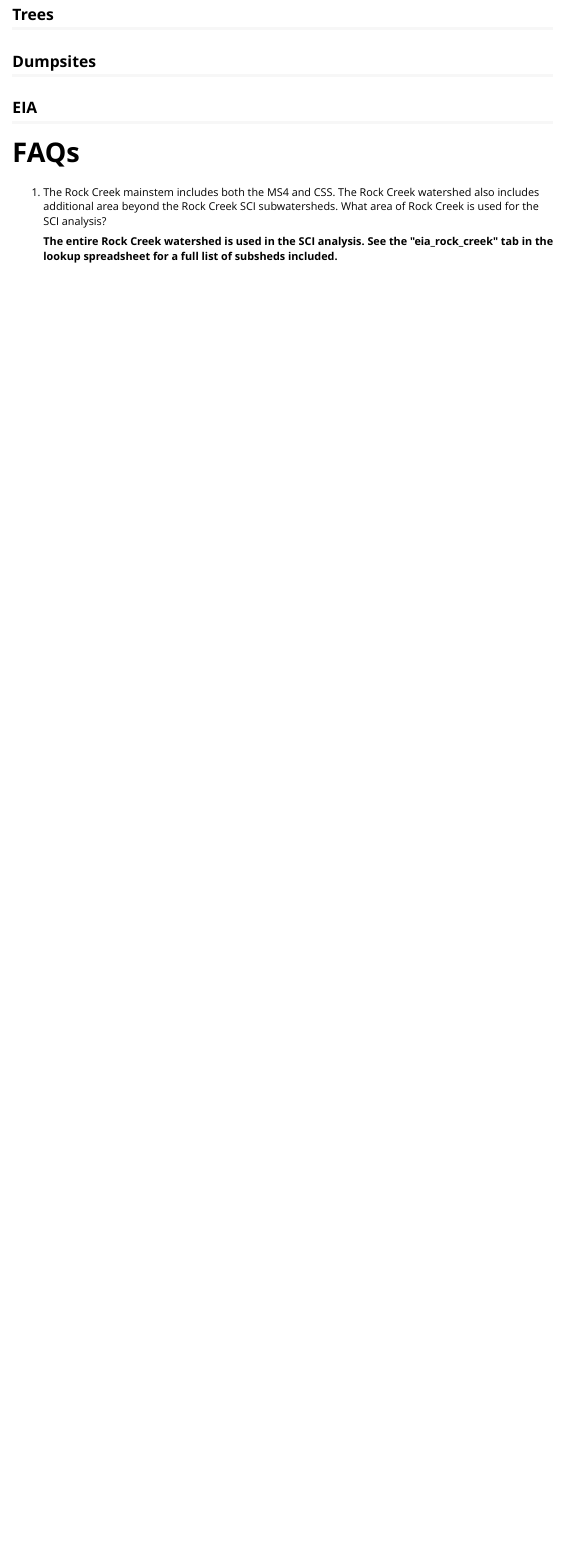
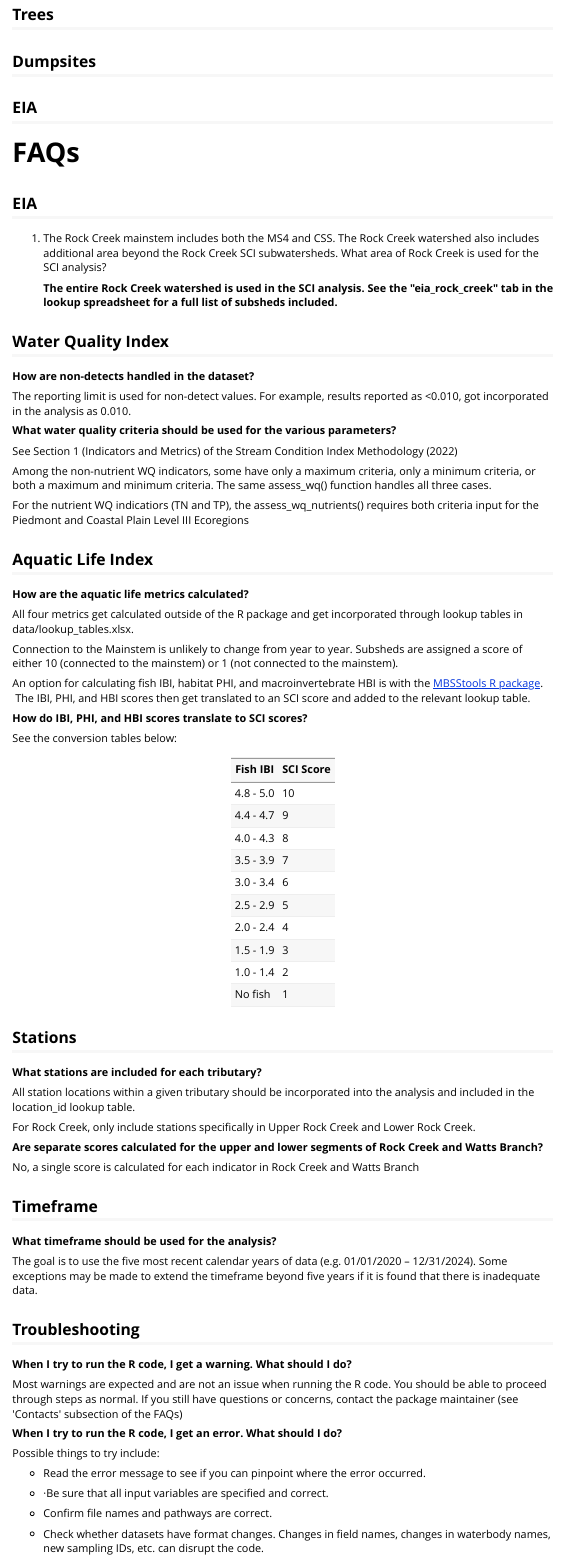
Before and after one commit to LimnoTech/SCI, an R Markdown document (vignettes/sci_details.Rmd): the page in a window 1100 px wide, from 140 px down. Rendered offline with R 4.5, knitr and Pandoc, with nearby package versions.

Commit message:
Update FAQs

```diff
--- a/vignettes/sci_details.Rmd
+++ b/vignettes/sci_details.Rmd
@@ -24,6 +24,85 @@ knitr::opts_chunk$set(
 
 # FAQs
 
+## EIA
+
 1.  The Rock Creek mainstem includes both the MS4 and CSS. The Rock Creek watershed also includes additional area beyond the Rock Creek SCI subwatersheds. What area of Rock Creek is used for the SCI analysis?
 
     **The entire Rock Creek watershed is used in the SCI analysis. See the \"eia_rock_creek\" tab in the lookup spreadsheet for a full list of subsheds included.**
+
+## Water Quality Index
+
+**How are non-detects handled in the dataset?**
+
+The reporting limit is used for non-detect values. For example, results reported as \<0.010, got incorporated in the analysis as 0.010.
+
+**What water quality criteria should be used for the various parameters?**
+
+See Section 1 (Indicators and Metrics) of the Stream Condition Index Methodology (2022)
+
+Among the non-nutrient WQ indicators, some have only a maximum criteria, only a minimum criteria, or both a maximum and minimum criteria. The same assess_wq() function handles all three cases.
+
+For the nutrient WQ indicatiors (TN and TP), the assess_wq_nutrients() requires both criteria input for the Piedmont and Coastal Plain Level III Ecoregions
+
+## Aquatic Life Index
+
+**How are the aquatic life metrics calculated?**
+
+All four metrics get calculated outside of the R package and get incorporated through lookup tables in data/lookup_tables.xlsx.
+
+Connection to the Mainstem is unlikely to change from year to year. Subsheds are assigned a score of either 10 (connected to the mainstem) or 1 (not connected to the mainstem).
+
+An option for calculating fish IBI, habitat PHI, and macroinvertebrate HBI is with the [MBSStools R package](https://leppott.github.io/MBSStools/articles/MBSStools_vignette.html).  The IBI, PHI, and HBI scores then get translated to an SCI score and added to the relevant lookup table.
+
+**How do IBI, PHI, and HBI scores translate to SCI scores?**
+
+See the conversion tables below:
+
+| Fish IBI  | SCI Score |
+|-----------|-----------|
+| 4.8 - 5.0 | 10        |
+| 4.4 - 4.7 | 9         |
+| 4.0 - 4.3 | 8         |
+| 3.5 - 3.9 | 7         |
+| 3.0 - 3.4 | 6         |
+| 2.5 - 2.9 | 5         |
+| 2.0 - 2.4 | 4         |
+| 1.5 - 1.9 | 3         |
+| 1.0 - 1.4 | 2         |
+| No fish   | 1         |
+
+## Stations
+
+**What stations are included for each tributary?**
+
+All station locations within a given tributary should be incorporated into the analysis and included in the location_id lookup table.
+
+For Rock Creek, only include stations specifically in Upper Rock Creek and Lower Rock Creek.
+
+**Are separate scores calculated for the upper and lower segments of Rock Creek and Watts Branch?**
+
+No, a single score is calculated for each indicator in Rock Creek and Watts Branch
+
+## Timeframe
+
+**What timeframe should be used for the analysis?**
+
+The goal is to use the five most recent calendar years of data (e.g. 01/01/2020 -- 12/31/2024). Some exceptions may be made to extend the timeframe beyond five years if it is found that there is inadequate data.
+
+## Troubleshooting
+
+**When I try to run the R code, I get a warning. What should I do?**
+
+Most warnings are expected and are not an issue when running the R code. You should be able to proceed through steps as normal. If you still have questions or concerns, contact the package maintainer (see \'Contacts\' subsection of the FAQs)
+
+**When I try to run the R code, I get an error. What should I do?**
+
+Possible things to try include:
+
+-   Read the error message to see if you can pinpoint where the error occurred.
+
+-   ·Be sure that all input variables are specified and correct.
+
+-   Confirm file names and pathways are correct.
+
+-   Check whether datasets have format changes. Changes in field names, changes in waterbody names, new sampling IDs, etc. can disrupt the code.
```
Also changed, not shown: vignettes/sci_details.Rmd (8 more changed lines).
